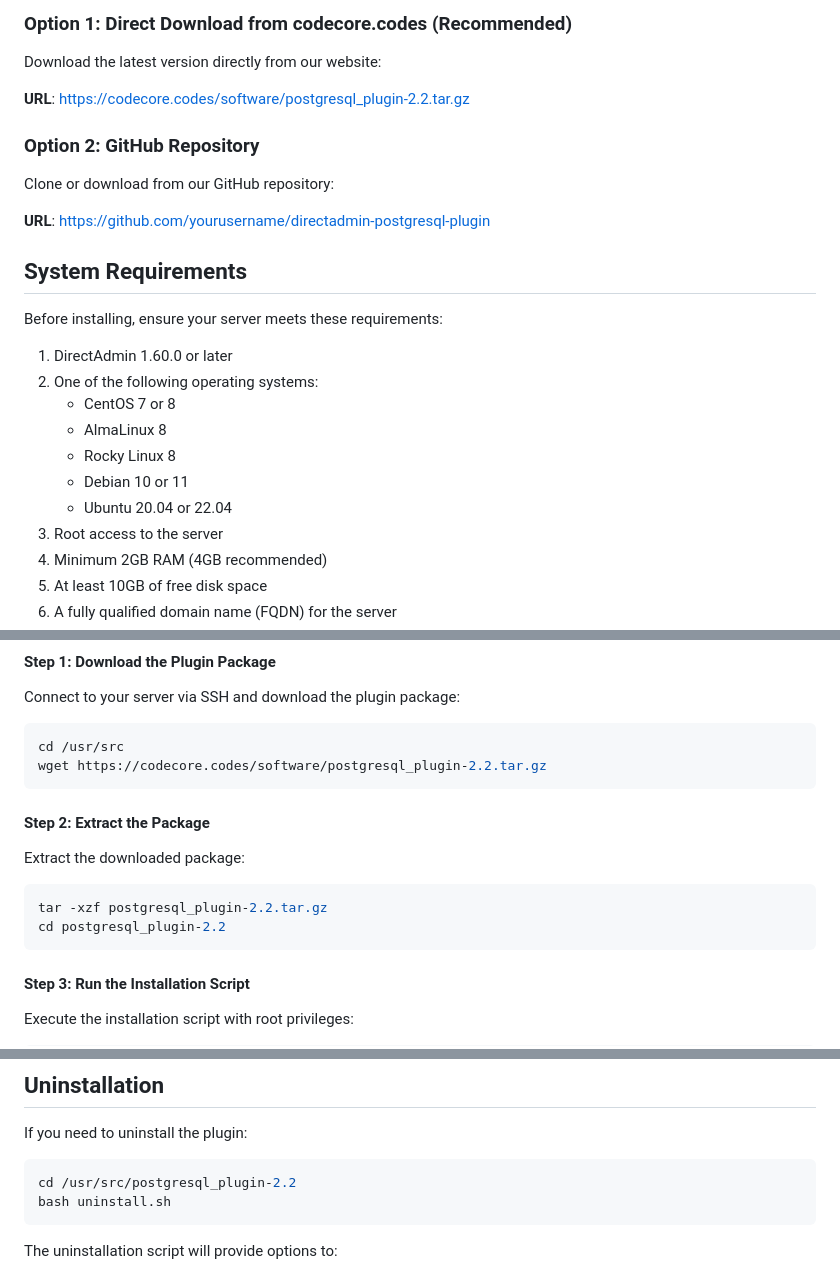
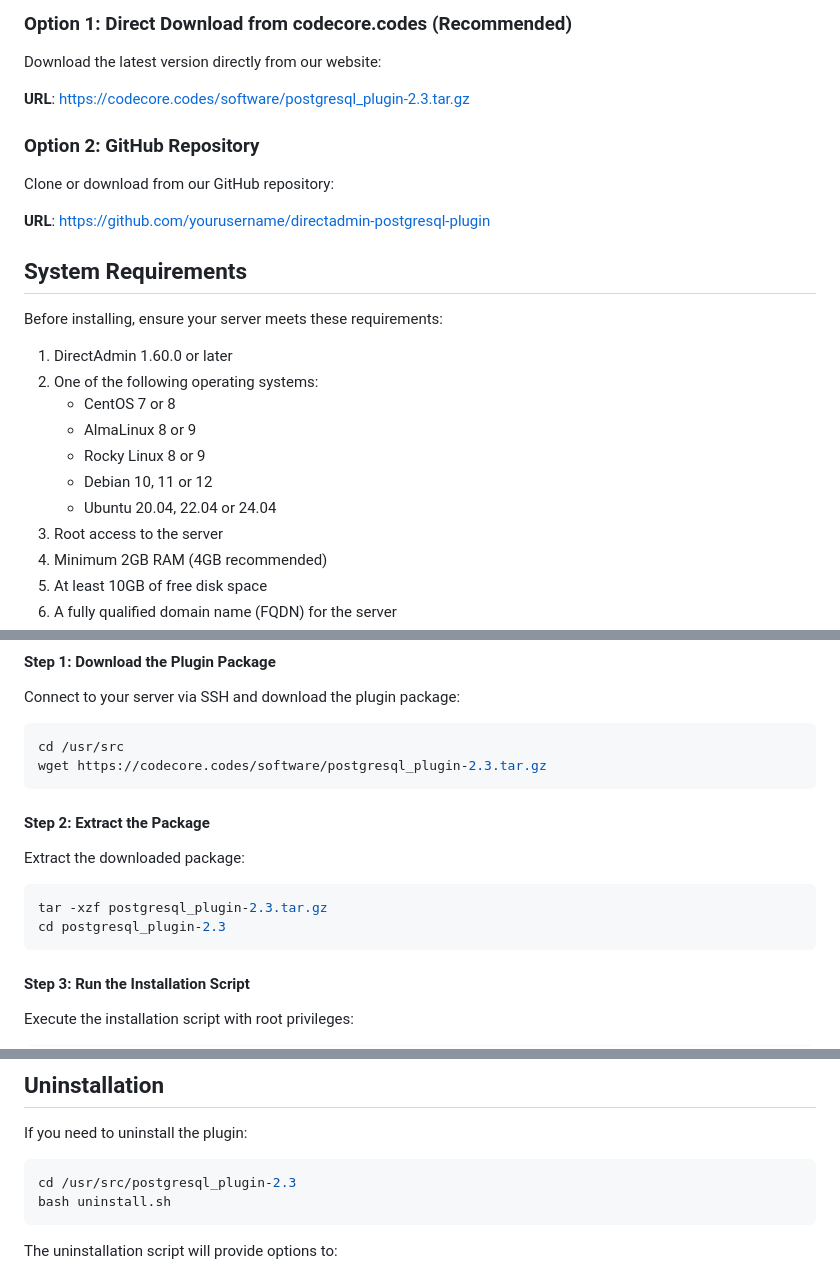
Before and after one commit to embire2/PostgreSQL-Plugin-for-Direct-Admin, a Markdown page: INSTALLATION_FROM_CODECORE.md, 3 parts joined by grey strips. GitHub-like rendering.

Commit message:
Update INSTALLATION_FROM_CODECORE.md with v2.3 release information and updated OS compatibility.
Replit-Commit-Author: Agent
Replit-Commit-Session-Id: ba6a70b0-bcac-4d2d-9e4e-94003def1c80
Replit-Commit-Screenshot-Url: https://storage.googleapis.com/screenshot-production-us-central1/63821e5d-af01-40ab-96e6-0e0357ba3bea/fd068dbb-24d2-47e9-8f57-3a562431c677.jpg

````diff
--- a/INSTALLATION_FROM_CODECORE.md
+++ b/INSTALLATION_FROM_CODECORE.md
@@ -12,7 +12,7 @@ The PostgreSQL plugin for DirectAdmin is available through the following methods
 
 Download the latest version directly from our website:
 
-**URL**: [https://codecore.codes/software/postgresql_plugin-2.2.tar.gz](https://codecore.codes/software/postgresql_plugin-2.2.tar.gz)
+**URL**: [https://codecore.codes/software/postgresql_plugin-2.3.tar.gz](https://codecore.codes/software/postgresql_plugin-2.3.tar.gz)
 
 ### Option 2: GitHub Repository
 
@@ -27,10 +27,10 @@ Before installing, ensure your server meets these requirements:
 1. DirectAdmin 1.60.0 or later
 2. One of the following operating systems:
    - CentOS 7 or 8
-   - AlmaLinux 8
-   - Rocky Linux 8
-   - Debian 10 or 11
-   - Ubuntu 20.04 or 22.04
+   - AlmaLinux 8 or 9
+   - Rocky Linux 8 or 9
+   - Debian 10, 11 or 12
+   - Ubuntu 20.04, 22.04 or 24.04
 3. Root access to the server
 4. Minimum 2GB RAM (4GB recommended)
 5. At least 10GB of free disk space
@@ -46,7 +46,7 @@ Connect to your server via SSH and download the plugin package:
 
 ```bash
 cd /usr/src
-wget https://codecore.codes/software/postgresql_plugin-2.2.tar.gz
+wget https://codecore.codes/software/postgresql_plugin-2.3.tar.gz
 ```
 
 #### Step 2: Extract the Package
@@ -54,8 +54,8 @@ wget https://codecore.codes/software/postgresql_plugin-2.2.tar.gz
 Extract the downloaded package:
 
 ```bash
-tar -xzf postgresql_plugin-2.2.tar.gz
-cd postgresql_plugin-2.2
+tar -xzf postgresql_plugin-2.3.tar.gz
+cd postgresql_plugin-2.3
 ```
 
 #### Step 3: Run the Installation Script
@@ -163,7 +163,7 @@ If you encounter any issues during or after installation, check the following:
 If you need to uninstall the plugin:
 
 ```bash
-cd /usr/src/postgresql_plugin-2.2
+cd /usr/src/postgresql_plugin-2.3
 bash uninstall.sh
 ```
 
````
